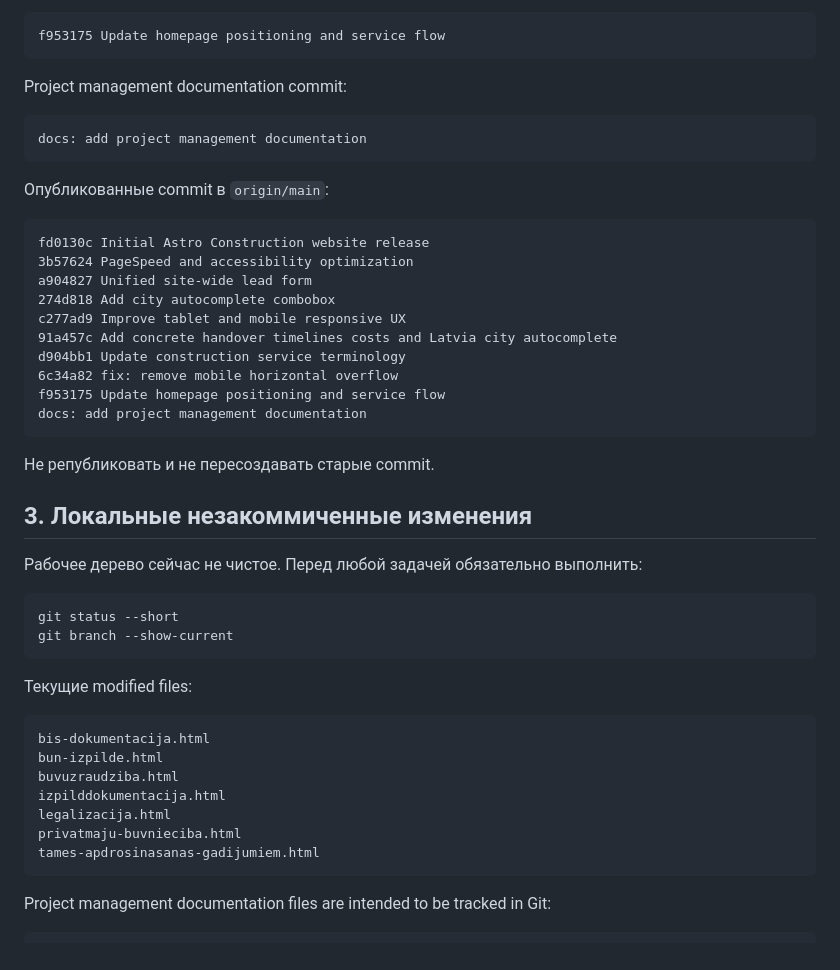
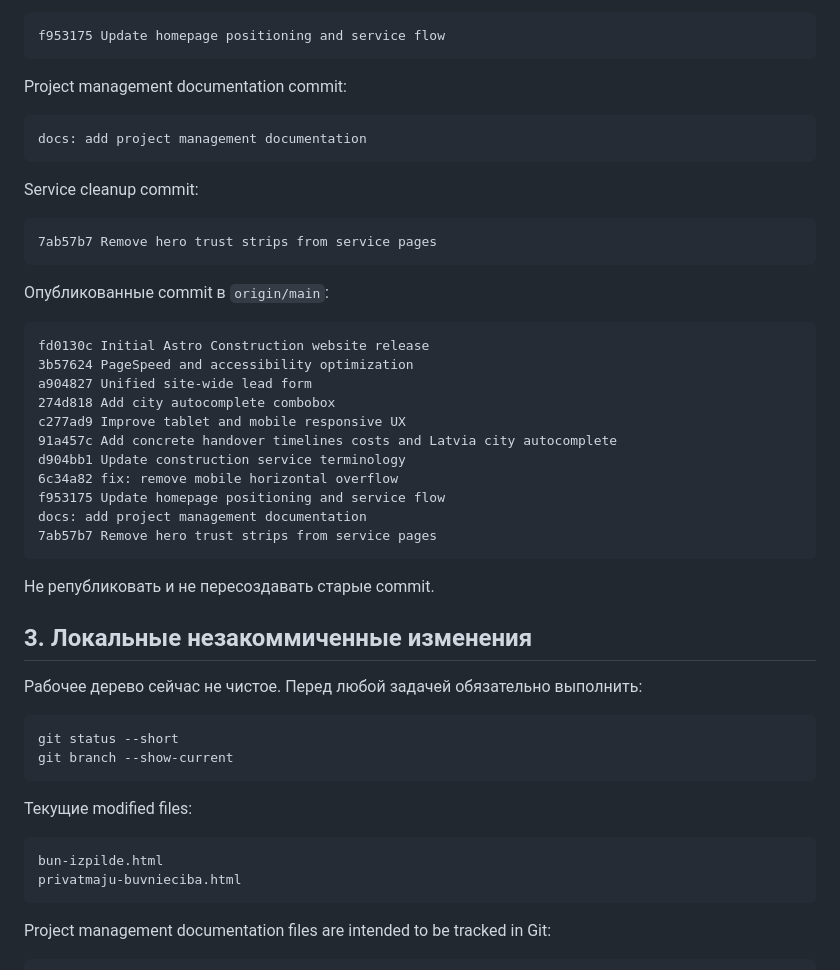
Before and after one commit to povsjannikov-oss/astroconstruction-website, a Markdown page: PROJECT_STATE.md, the part around one of its changes. Rendered like a GitHub page.

````diff
--- a/PROJECT_STATE.md
+++ b/PROJECT_STATE.md
@@ -116,6 +116,12 @@ Project management documentation commit:
 docs: add project management documentation
 ```
 
+Service cleanup commit:
+
+```text
+7ab57b7 Remove hero trust strips from service pages
+```
+
 Опубликованные commit в `origin/main`:
 
 ```text
@@ -129,6 +135,7 @@ d904bb1 Update construction service terminology
 6c34a82 fix: remove mobile horizontal overflow
 f953175 Update homepage positioning and service flow
 docs: add project management documentation
+7ab57b7 Remove hero trust strips from service pages
 ```
 
 Не републиковать и не пересоздавать старые commit.
@@ -145,13 +152,8 @@ git branch --show-current
 Текущие modified files:
 
 ```text
-bis-dokumentacija.html
 bun-izpilde.html
-buvuzraudziba.html
-izpilddokumentacija.html
-legalizacija.html
 privatmaju-buvnieciba.html
-tames-apdrosinasanas-gadijumiem.html
 ```
 
 Project management documentation files are intended to be tracked in Git:
````
Also changed, not shown: other parts of PROJECT_STATE.md (+8 -23 lines), TASKS.md (+2 -2 lines).
